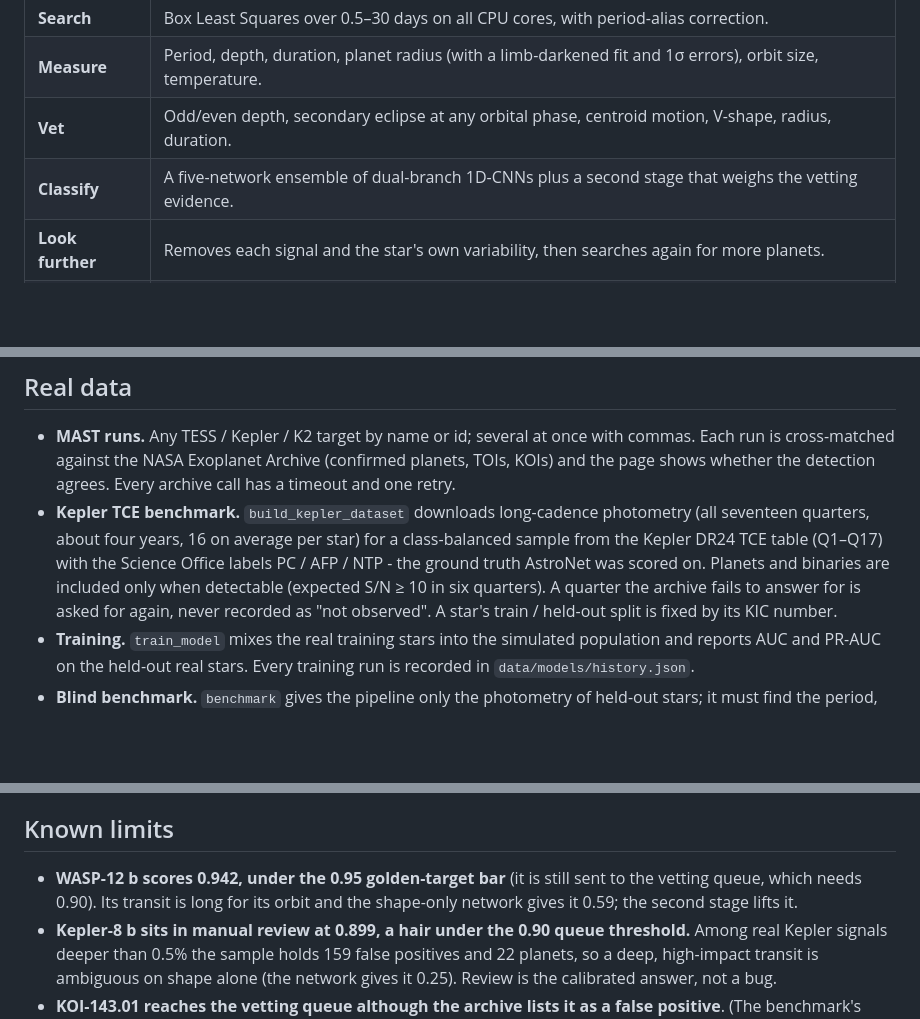
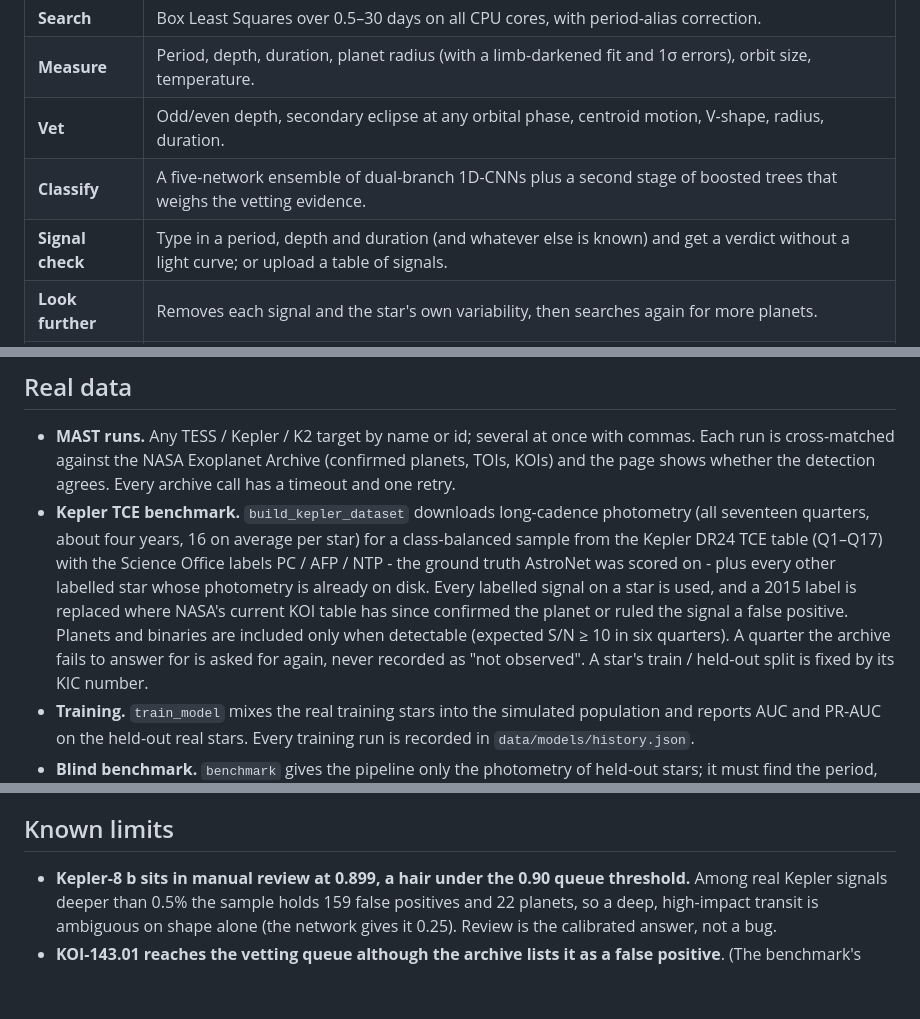
Before and after one commit to surenjanath/Chronos-Transit-Engine, a Markdown page: README.md, 3 parts joined by grey strips. GitHub-like rendering; blank space fills up the shorter version.

```diff
--- a/README.md
+++ b/README.md
@@ -24,7 +26,8 @@ One Django project: server-rendered pages, the science pipeline, and the archive
 | **Search** | Box Least Squares over 0.5–30 days on all CPU cores, with period-alias correction. |
 | **Measure** | Period, depth, duration, planet radius (with a limb-darkened fit and 1σ errors), orbit size, temperature. |
 | **Vet** | Odd/even depth, secondary eclipse at any orbital phase, centroid motion, V-shape, radius, duration. |
-| **Classify** | A five-network ensemble of dual-branch 1D-CNNs plus a second stage that weighs the vetting evidence. |
+| **Classify** | A five-network ensemble of dual-branch 1D-CNNs plus a second stage of boosted trees that weighs the vetting evidence. |
+| **Signal check** | Type in a period, depth and duration (and whatever else is known) and get a verdict without a light curve; or upload a table of signals. |
 | **Look further** | Removes each signal and the star's own variability, then searches again for more planets. |
 | **Check itself** | Blind benchmark on held-out real stars, injection-and-recovery, golden targets, PRD acceptance criteria. |
 | **Locate** | A zoomable map of 4,800 real planetary systems, with distances and travel times from Earth. |
@@ -148,7 +191,9 @@ independent follow-up.
   Every archive call has a timeout and one retry.
 - **Kepler TCE benchmark.** `build_kepler_dataset` downloads long-cadence photometry (all seventeen quarters, about four
   years, 16 on average per star) for a class-balanced sample from the Kepler DR24 TCE table (Q1–Q17) with the Science Office labels PC / AFP / NTP - the
-  ground truth AstroNet was scored on. Planets and binaries are included only when detectable (expected S/N ≥ 10 in six
+  ground truth AstroNet was scored on - plus every other labelled star whose photometry is already on disk. Every labelled
+  signal on a star is used, and a 2015 label is replaced where NASA's current KOI table has since confirmed the planet or
+  ruled the signal a false positive. Planets and binaries are included only when detectable (expected S/N ≥ 10 in six
   quarters). A quarter the archive fails to answer for is asked for again, never recorded as "not observed". A star's train / held-out split is fixed by its KIC number.
 - **Training.** `train_model` mixes the real training stars into the simulated population and reports AUC and PR-AUC
   on the held-out real stars. Every training run is recorded in `data/models/history.json`.
@@ -280,8 +328,6 @@ residuals are white) and `remove_periodic_variability` (divide out a non-transit
 
 ## Known limits
 
-- **WASP-12 b scores 0.942, under the 0.95 golden-target bar** (it is still sent to the vetting queue, which needs
-  0.90). Its transit is long for its orbit and the shape-only network gives it 0.59; the second stage lifts it.
 - **Kepler-8 b sits in manual review at 0.899, a hair under the 0.90 queue threshold.** Among real Kepler signals
   deeper than 0.5% the sample holds 159 false positives and 22 planets, so a deep, high-impact transit is
   ambiguous on shape alone (the network gives it 0.25). Review is the calibrated answer, not a bug.
```
Also changed, not shown: other parts of README.md (+58 -13 lines), docs/paper.md (added, +293 -0 lines).
